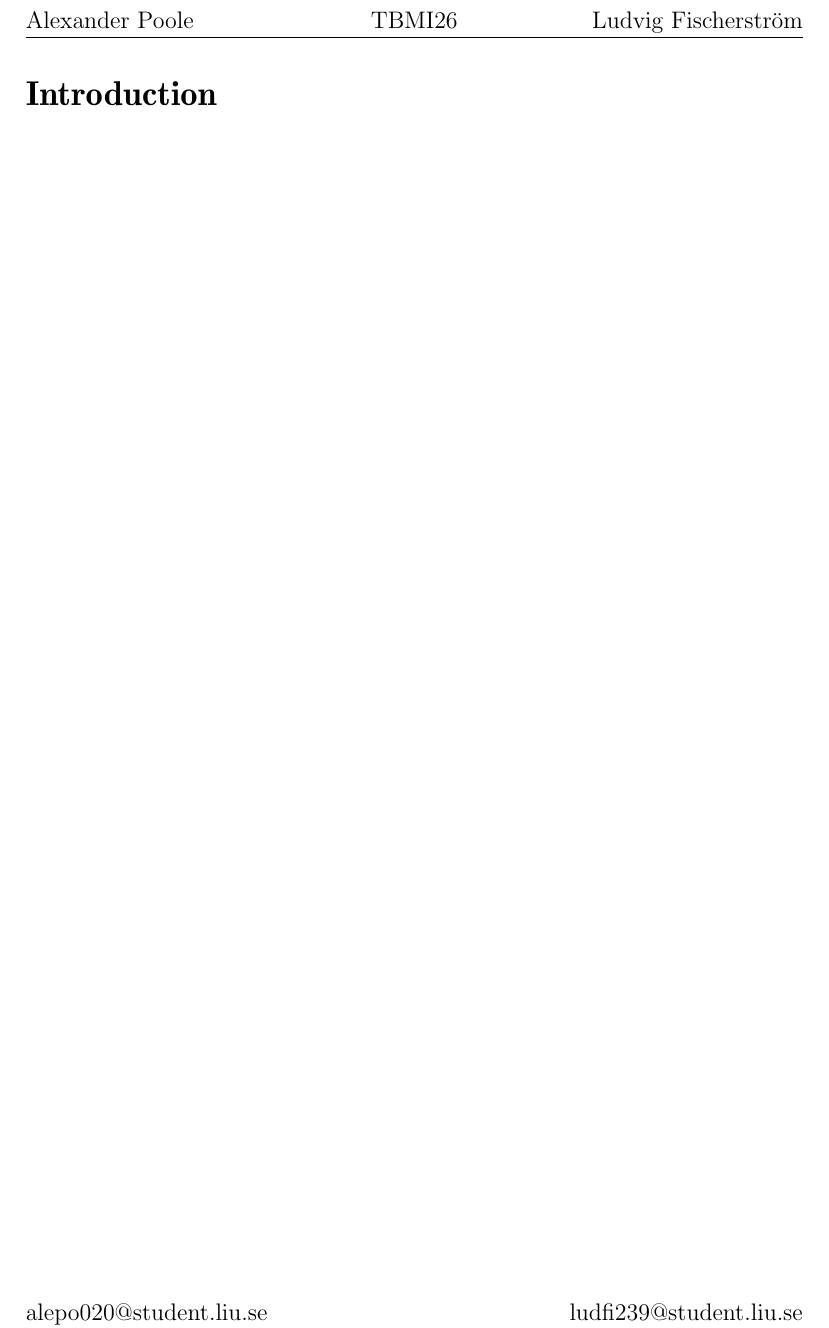
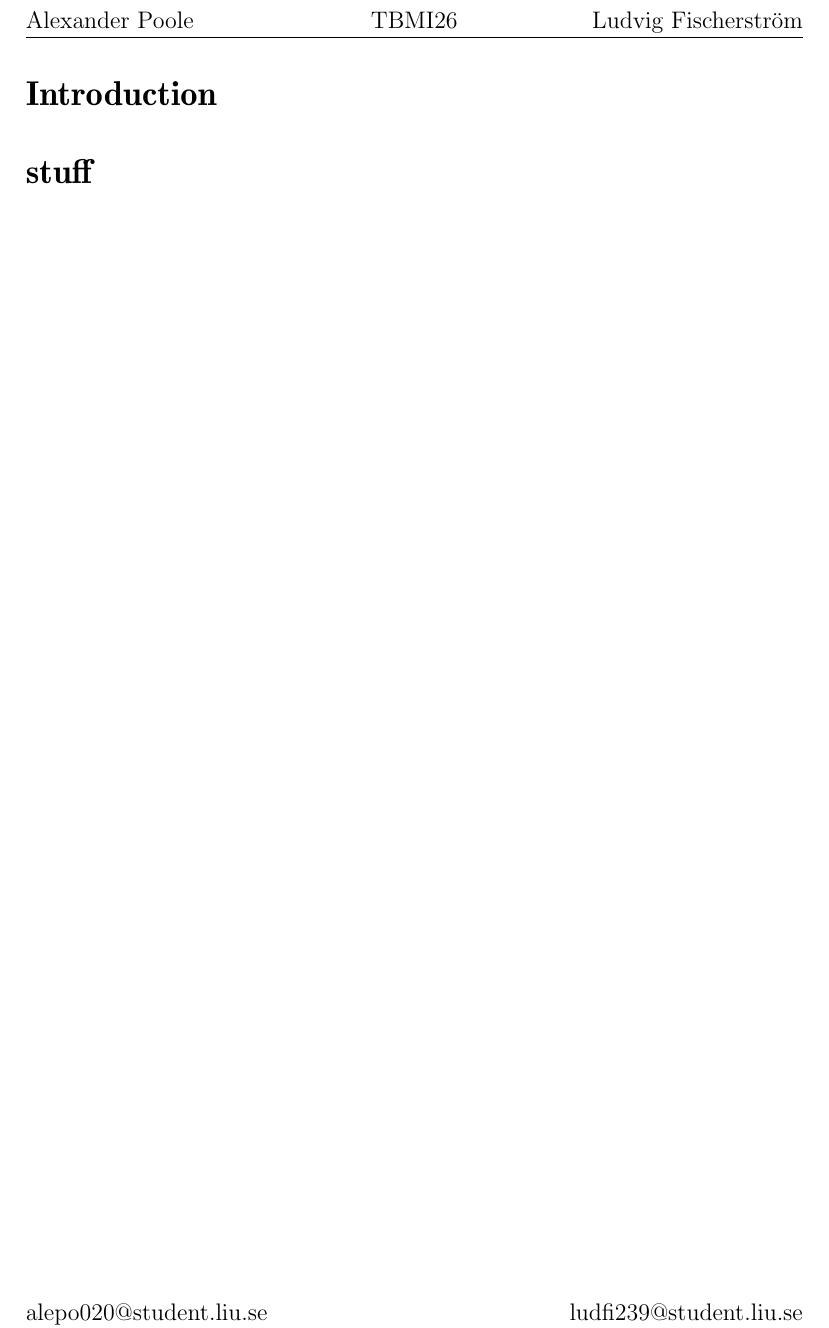
Before and after one commit to owodunni-lfischerstrom/TBMI26-Lab1, a LaTeX document (main.tex): part of page 2 of 2, cut so that both start at the same text. Compiled offline with pdfLaTeX.

Commit message:
Update main.tex

```diff
--- a/main.tex
+++ b/main.tex
@@ -17,4 +17,5 @@
 
 \section*{Introduction}
 
+\section*{stuff}
 \end{document}
```
